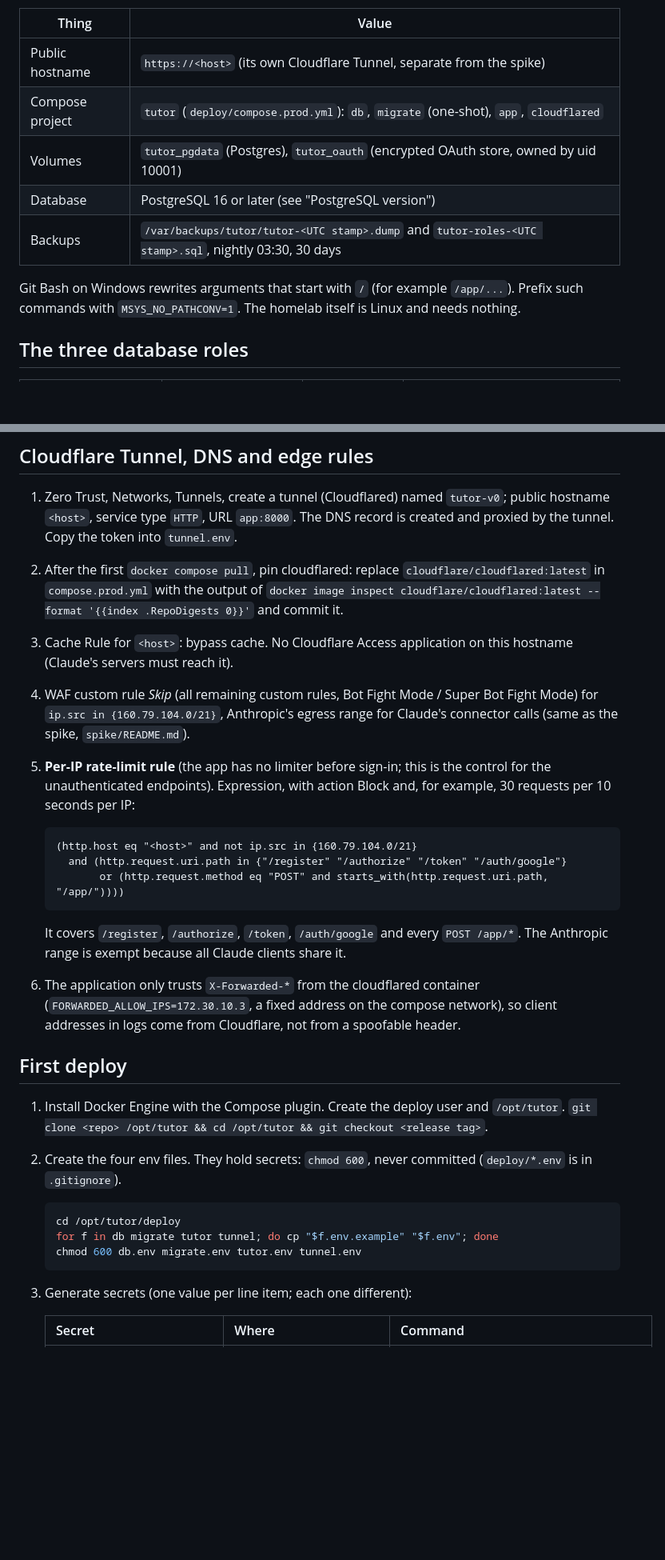
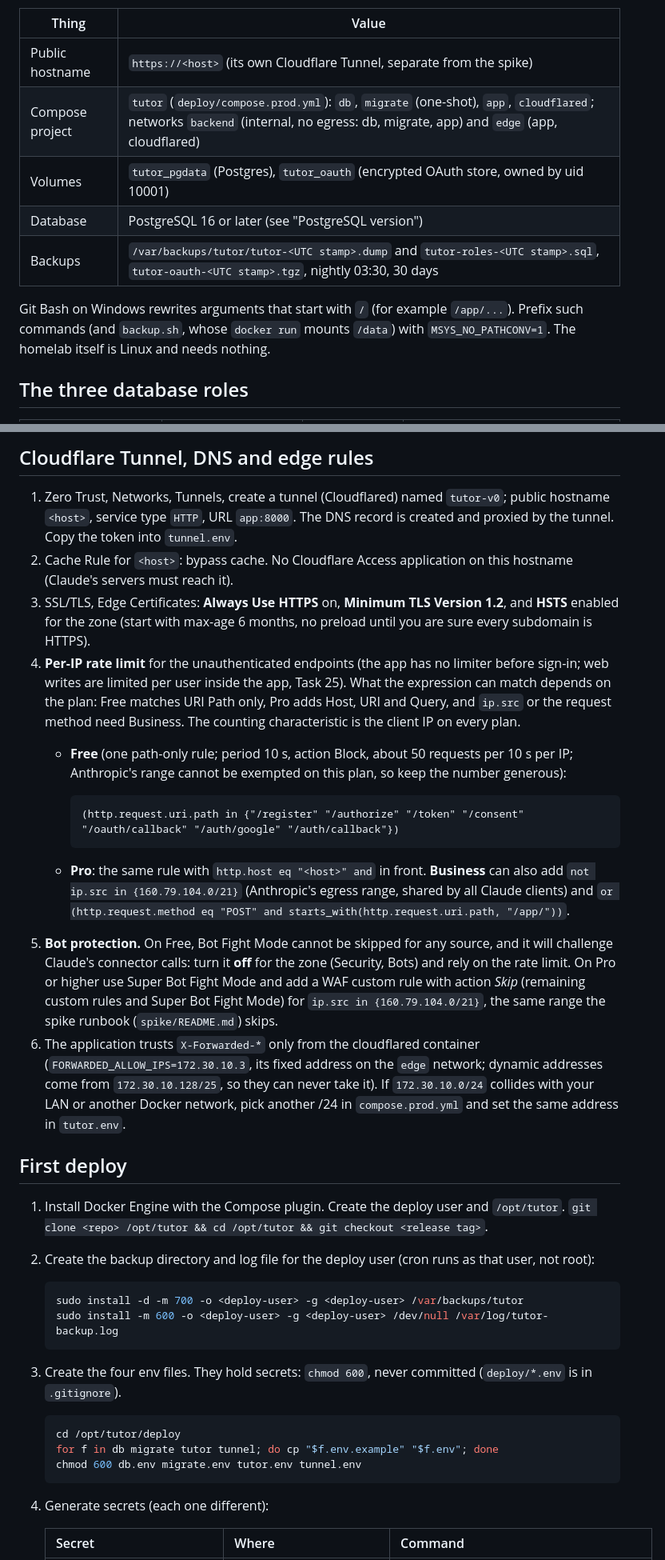
Before and after one commit to jorgetrad99/english-tutor-mcp, a Markdown page: docs/v0/runbook.md, 2 parts joined by grey strips. Shown at 80% size. GitHub-like rendering; blank space fills up the shorter version.

Commit message:
docs(deploy): runbook fixes for edge rules, restore, backups, rotation and deletion
Co-Authored-By: Claude Opus 5.5 <noreply@anthropic.com>

````diff
--- a/docs/v0/runbook.md
+++ b/docs/v0/runbook.md
@@ -5,12 +5,12 @@ The production stack for the core loop v0 (spec `docs/superpowers/specs/2026-10-
 | Thing | Value |
 | --- | --- |
 | Public hostname | `https://<host>` (its own Cloudflare Tunnel, separate from the spike) |
-| Compose project | `tutor` (`deploy/compose.prod.yml`): `db`, `migrate` (one-shot), `app`, `cloudflared` |
+| Compose project | `tutor` (`deploy/compose.prod.yml`): `db`, `migrate` (one-shot), `app`, `cloudflared`; networks `backend` (internal, no egress: db, migrate, app) and `edge` (app, cloudflared) |
 | Volumes | `tutor_pgdata` (Postgres), `tutor_oauth` (encrypted OAuth store, owned by uid 10001) |
 | Database | PostgreSQL 16 or later (see "PostgreSQL version") |
-| Backups | `/var/backups/tutor/tutor-<UTC stamp>.dump` and `tutor-roles-<UTC stamp>.sql`, nightly 03:30, 30 days |
+| Backups | `/var/backups/tutor/tutor-<UTC stamp>.dump` and `tutor-roles-<UTC stamp>.sql`, `tutor-oauth-<UTC stamp>.tgz`, nightly 03:30, 30 days |
 
-Git Bash on Windows rewrites arguments that start with `/` (for example `/app/...`). Prefix such commands with `MSYS_NO_PATHCONV=1`. The homelab itself is Linux and needs nothing.
+Git Bash on Windows rewrites arguments that start with `/` (for example `/app/...`). Prefix such commands (and `backup.sh`, whose `docker run` mounts `/data`) with `MSYS_NO_PATHCONV=1`. The homelab itself is Linux and needs nothing.
 
 ## The three database roles
 
@@ -34,24 +34,30 @@ Git Bash on Windows rewrites arguments that start with `/` (for example `/app/..
 ## Cloudflare Tunnel, DNS and edge rules
 
 1. Zero Trust, Networks, Tunnels, create a tunnel (Cloudflared) named `tutor-v0`; public hostname `<host>`, service type `HTTP`, URL `app:8000`. The DNS record is created and proxied by the tunnel. Copy the token into `tunnel.env`.
-2. After the first `docker compose pull`, pin cloudflared: replace `cloudflare/cloudflared:latest` in `compose.prod.yml` with the output of `docker image inspect cloudflare/cloudflared:latest --format '{{index .RepoDigests 0}}'` and commit it.
-3. Cache Rule for `<host>`: bypass cache. No Cloudflare Access application on this hostname (Claude's servers must reach it).
-4. WAF custom rule *Skip* (all remaining custom rules, Bot Fight Mode / Super Bot Fight Mode) for `ip.src in {160.79.104.0/21}`, Anthropic's egress range for Claude's connector calls (same as the spike, `spike/README.md`).
-5. **Per-IP rate-limit rule** (the app has no limiter before sign-in; this is the control for the unauthenticated endpoints). Expression, with action Block and, for example, 30 requests per 10 seconds per IP:
+2. Cache Rule for `<host>`: bypass cache. No Cloudflare Access application on this hostname (Claude's servers must reach it).
+3. SSL/TLS, Edge Certificates: **Always Use HTTPS** on, **Minimum TLS Version 1.2**, and **HSTS** enabled for the zone (start with max-age 6 months, no preload until you are sure every subdomain is HTTPS).
+4. **Per-IP rate limit** for the unauthenticated endpoints (the app has no limiter before sign-in; web writes are limited per user inside the app, Task 25). What the expression can match depends on the plan: Free matches URI Path only, Pro adds Host, URI and Query, and `ip.src` or the request method need Business. The counting characteristic is the client IP on every plan.
+   - **Free** (one path-only rule; period 10 s, action Block, about 50 requests per 10 s per IP; Anthropic's range cannot be exempted on this plan, so keep the number generous):
 
-   ```
-   (http.host eq "<host>" and not ip.src in {160.79.104.0/21}
-     and (http.request.uri.path in {"/register" "/authorize" "/token" "/auth/google"}
-          or (http.request.method eq "POST" and starts_with(http.request.uri.path, "/app/"))))
-   ```
+     ```
+     (http.request.uri.path in {"/register" "/authorize" "/token" "/consent" "/oauth/callback" "/auth/google" "/auth/callback"})
+     ```
 
-   It covers `/register`, `/authorize`, `/token`, `/auth/google` and every `POST /app/*`. The Anthropic range is exempt because all Claude clients share it.
-6. The application only trusts `X-Forwarded-*` from the cloudflared container (`FORWARDED_ALLOW_IPS=172.30.10.3`, a fixed address on the compose network), so client addresses in logs come from Cloudflare, not from a spoofable header.
+   - **Pro**: the same rule with `http.host eq "<host>" and` in front. **Business** can also add `not ip.src in {160.79.104.0/21}` (Anthropic's egress range, shared by all Claude clients) and `or (http.request.method eq "POST" and starts_with(http.request.uri.path, "/app/"))`.
+5. **Bot protection.** On Free, Bot Fight Mode cannot be skipped for any source, and it will challenge Claude's connector calls: turn it **off** for the zone (Security, Bots) and rely on the rate limit. On Pro or higher use Super Bot Fight Mode and add a WAF custom rule with action *Skip* (remaining custom rules and Super Bot Fight Mode) for `ip.src in {160.79.104.0/21}`, the same range the spike runbook (`spike/README.md`) skips.
+6. The application trusts `X-Forwarded-*` only from the cloudflared container (`FORWARDED_ALLOW_IPS=172.30.10.3`, its fixed address on the `edge` network; dynamic addresses come from `172.30.10.128/25`, so they can never take it). If `172.30.10.0/24` collides with your LAN or another Docker network, pick another /24 in `compose.prod.yml` and set the same address in `tutor.env`.
 
 ## First deploy
 
 1. Install Docker Engine with the Compose plugin. Create the deploy user and `/opt/tutor`. `git clone <repo> /opt/tutor && cd /opt/tutor && git checkout <release tag>`.
-2. Create the four env files. They hold secrets: `chmod 600`, never committed (`deploy/*.env` is in `.gitignore`).
+2. Create the backup directory and log file for the deploy user (cron runs as that user, not root):
+
+   ```sh
+   sudo install -d -m 700 -o <deploy-user> -g <deploy-user> /var/backups/tutor
+   sudo install -m 600 -o <deploy-user> -g <deploy-user> /dev/null /var/log/tutor-backup.log
+   ```
+
+3. Create the four env files. They hold secrets: `chmod 600`, never committed (`deploy/*.env` is in `.gitignore`).
 
    ```sh
    cd /opt/tutor/deploy
@@ -59,7 +65,7 @@ Git Bash on Windows rewrites arguments that start with `/` (for example `/app/..
    chmod 600 db.env migrate.env tutor.env tunnel.env
    ```
 
-3. Generate secrets (one value per line item; each one different):
+4. Generate secrets (each one different):
 
    | Secret | Where | Command |
    | --- | --- | --- |
````
Also changed, not shown: other parts of docs/v0/runbook.md (+45 -25 lines).
